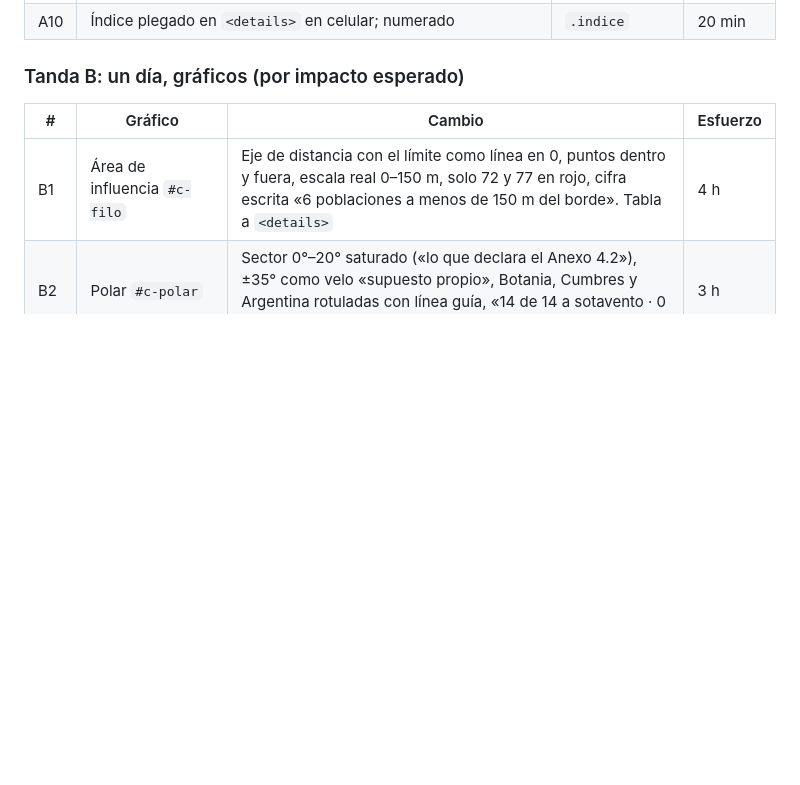
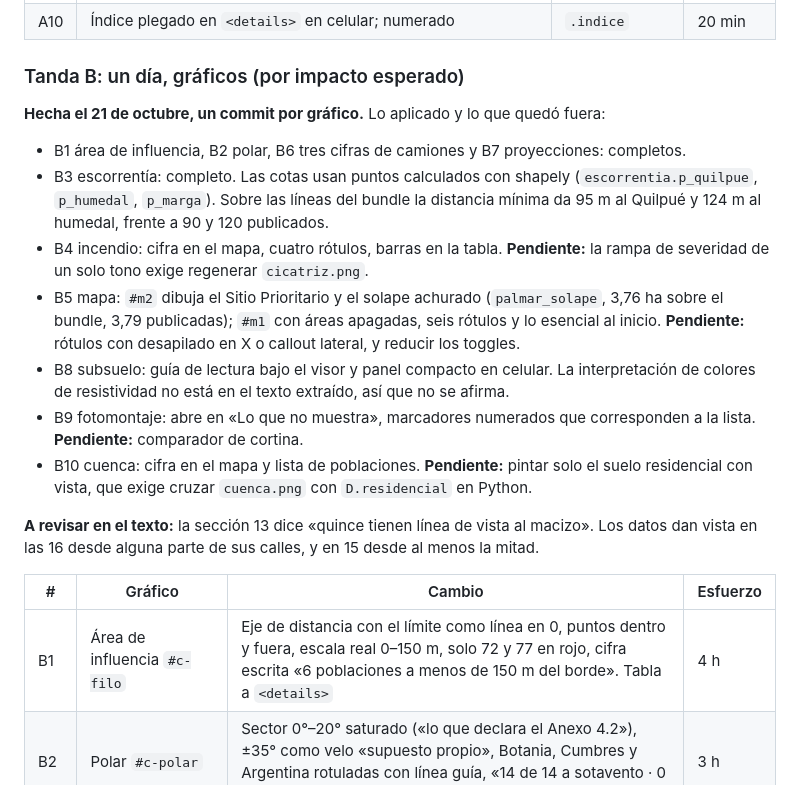
Before and after one commit to FeniaPfa/relleno-el-salto, a Markdown page: docs/auditoria-ux-2026-10-21.md, the part around the change. Drawn GitHub-style; blank space fills up the shorter version.

Commit message:
Auditoría UX: estado de la tanda B
Co-Authored-By: Claude Opus 5.5 <noreply@anthropic.com>

```diff
--- a/docs/auditoria-ux-2026-10-21.md
+++ b/docs/auditoria-ux-2026-10-21.md
@@ -77,6 +77,27 @@ como solicitud.
 
 ### Tanda B: un día, gráficos (por impacto esperado)
 
+**Hecha el 21 de octubre, un commit por gráfico.** Lo aplicado y lo que quedó fuera:
+
+- B1 área de influencia, B2 polar, B6 tres cifras de camiones y B7 proyecciones: completos.
+- B3 escorrentía: completo. Las cotas usan puntos calculados con shapely
+  (`escorrentia.p_quilpue`, `p_humedal`, `p_marga`). Sobre las líneas del bundle la distancia
+  mínima da 95 m al Quilpué y 124 m al humedal, frente a 90 y 120 publicados.
+- B4 incendio: cifra en el mapa, cuatro rótulos, barras en la tabla. **Pendiente:** la rampa de
+  severidad de un solo tono exige regenerar `cicatriz.png`.
+- B5 mapa: `#m2` dibuja el Sitio Prioritario y el solape achurado (`palmar_solape`, 3,76 ha sobre
+  el bundle, 3,79 publicadas); `#m1` con áreas apagadas, seis rótulos y lo esencial al inicio.
+  **Pendiente:** rótulos con desapilado en X o callout lateral, y reducir los toggles.
+- B8 subsuelo: guía de lectura bajo el visor y panel compacto en celular. La interpretación de
+  colores de resistividad no está en el texto extraído, así que no se afirma.
+- B9 fotomontaje: abre en «Lo que no muestra», marcadores numerados que corresponden a la lista.
+  **Pendiente:** comparador de cortina.
+- B10 cuenca: cifra en el mapa y lista de poblaciones. **Pendiente:** pintar solo el suelo
+  residencial con vista, que exige cruzar `cuenca.png` con `D.residencial` en Python.
+
+**A revisar en el texto:** la sección 13 dice «quince tienen línea de vista al macizo». Los datos
+dan vista en las 16 desde alguna parte de sus calles, y en 15 desde al menos la mitad.
+
 | # | Gráfico | Cambio | Esfuerzo |
 |---|---|---|---|
 | B1 | Área de influencia `#c-filo` | Eje de distancia con el límite como línea en 0, puntos dentro y fuera, escala real 0–150 m, solo 72 y 77 en rojo, cifra escrita «6 poblaciones a menos de 150 m del borde». Tabla a `<details>` | 4 h |
```
